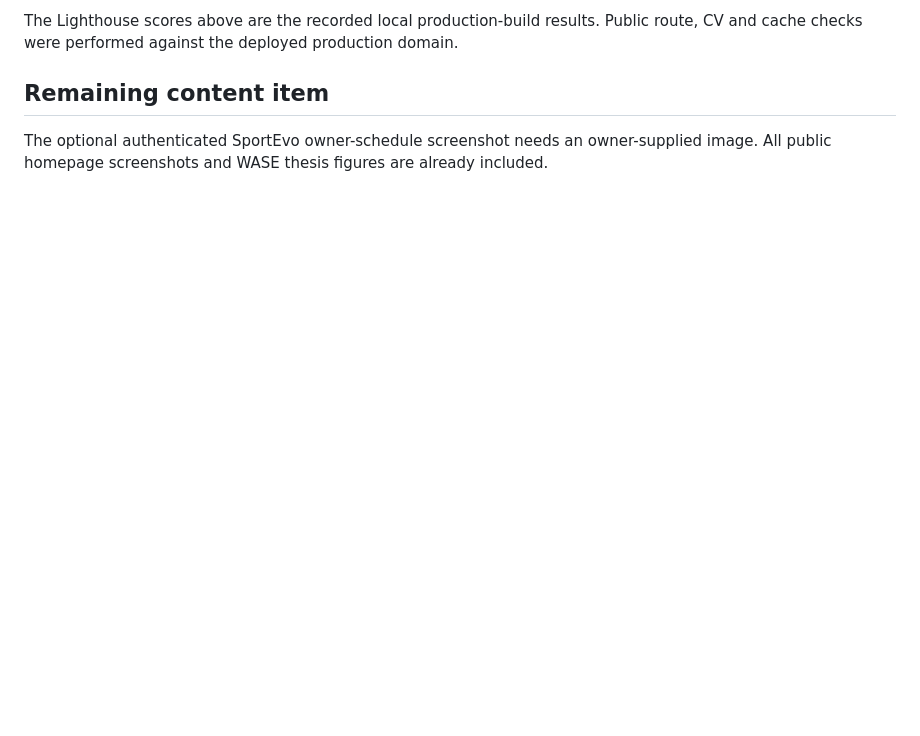
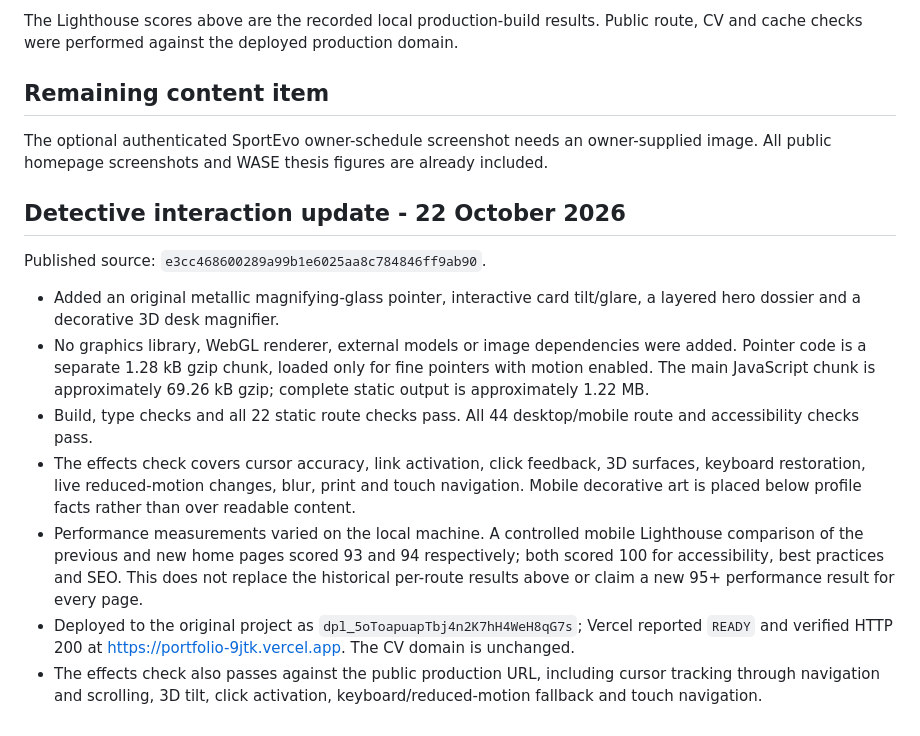
Before and after one commit to RafiALMahmud/Portfolio, a Markdown page: VALIDATION.md, the part around the change. GitHub-like rendering; blank space fills up the shorter version.

Commit message:
Record deployed detective effects and interaction verification

```diff
--- a/VALIDATION.md
+++ b/VALIDATION.md
@@ -55,3 +55,15 @@ The Lighthouse scores above are the recorded local production-build results. Pub
 ## Remaining content item
 
 The optional authenticated SportEvo owner-schedule screenshot needs an owner-supplied image. All public homepage screenshots and WASE thesis figures are already included.
+
+## Detective interaction update - 22 October 2026
+
+Published source: `e3cc468600289a99b1e6025aa8c784846ff9ab90`.
+
+- Added an original metallic magnifying-glass pointer, interactive card tilt/glare, a layered hero dossier and a decorative 3D desk magnifier.
+- No graphics library, WebGL renderer, external models or image dependencies were added. Pointer code is a separate 1.28 kB gzip chunk, loaded only for fine pointers with motion enabled. The main JavaScript chunk is approximately 69.26 kB gzip; complete static output is approximately 1.22 MB.
+- Build, type checks and all 22 static route checks pass. All 44 desktop/mobile route and accessibility checks pass.
+- The effects check covers cursor accuracy, link activation, click feedback, 3D surfaces, keyboard restoration, live reduced-motion changes, blur, print and touch navigation. Mobile decorative art is placed below profile facts rather than over readable content.
+- Performance measurements varied on the local machine. A controlled mobile Lighthouse comparison of the previous and new home pages scored 93 and 94 respectively; both scored 100 for accessibility, best practices and SEO. This does not replace the historical per-route results above or claim a new 95+ performance result for every page.
+- Deployed to the original project as `dpl_5oToapuapTbj4n2K7hH4WeH8qG7s`; Vercel reported `READY` and verified HTTP 200 at https://portfolio-9jtk.vercel.app. The CV domain is unchanged.
+- The effects check also passes against the public production URL, including cursor tracking through navigation and scrolling, 3D tilt, click activation, keyboard/reduced-motion fallback and touch navigation.
```
